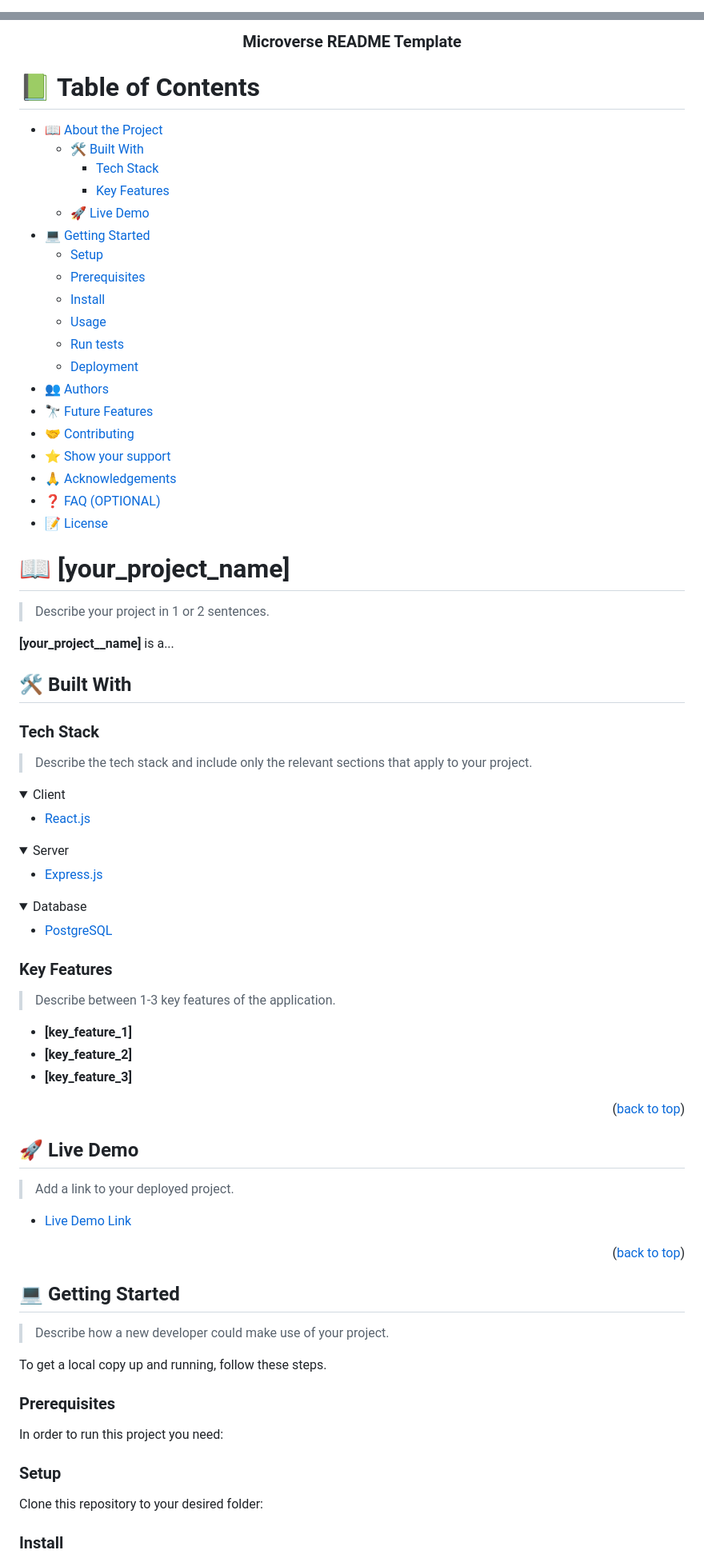
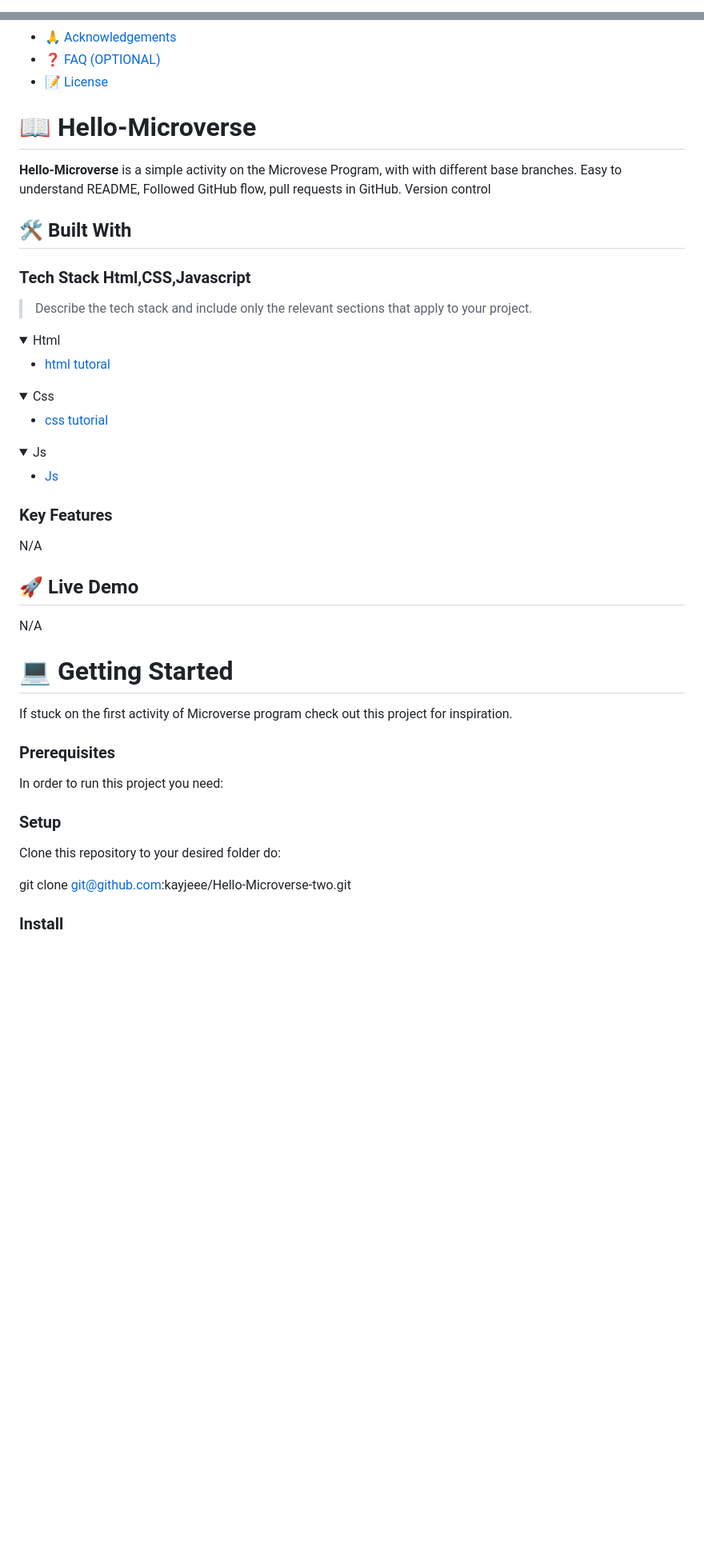
Before and after one commit to kayjeee/Hello-MicroVerse-, a Markdown page: README.md, 2 parts joined by grey strips. Shown at 80% size. GitHub-like rendering; folded sections open; blank space fills up the shorter version.

````diff
--- a/README.md
+++ b/README.md
@@ -9,14 +9,8 @@ Modify this file to match your project and remove sections that don't apply.
 REQUIRED SECTIONS:
 - Table of Contents
 - About the Project
-  - Built With
-  - Live Demo
 - Getting Started
 - Authors
-- Future Features
-- Contributing
-- Show your support
-- Acknowledgements
 - License
 
 OPTIONAL SECTIONS:
@@ -32,7 +22,4 @@ After you're finished please remove all the comments and instructions!
 
-  <h3><b>Microverse README Template</b></h3>
-
-</div>
 
 <!-- TABLE OF CONTENTS -->
 
@@ -60,68 +47,58 @@ After you're finished please remove all the comments and instructions!
 
 <!-- PROJECT DESCRIPTION -->
 
-# 📖 [your_project_name] <a name="about-project"></a>
+# 📖 Hello-Microverse <a name="about-project"></a>
 
-> Describe your project in 1 or 2 sentences.
 
-**[your_project__name]** is a...
+**Hello-Microverse** is a simple activity on the Microvese Program,
+with with different base branches.
+Easy to understand README,
+ Followed GitHub flow,
+ pull requests in GitHub.
+ Version control
 
 ## 🛠 Built With <a name="built-with"></a>
 
-### Tech Stack <a name="tech-stack"></a>
+### Tech Stack <a name="tech-stack">Html,CSS,Javascript</a>
 
 > Describe the tech stack and include only the relevant sections that apply to your project.
 
 <details>
-  <summary>Client</summary>
+  <summary>Html</summary>
   <ul>
-    <li><a href="https://reactjs.org/">React.js</a></li>
+    <li><a href="https://www.w3schools.com/html/">html tutoral</a></li>
   </ul>
 </details>
 
 <details>
-  <summary>Server</summary>
+  <summary>Css</summary>
   <ul>
-    <li><a href="https://expressjs.com/">Express.js</a></li>
+    <li><a href="https://www.w3schools.com/Css/">css tutorial</a></li>
   </ul>
 </details>
 
 <details>
-<summary>Database</summary>
+<summary>Js</summary>
   <ul>
-    <li><a href="https://www.postgresql.org/">PostgreSQL</a></li>
+    <li><a href="https://www.w3schools.com/Js/">Js</a></li>
   </ul>
 </details>
-
 <!-- Features -->
 
 ### Key Features <a name="key-features"></a>
 
-> Describe between 1-3 key features of the application.
-
-- **[key_feature_1]**
-- **[key_feature_2]**
-- **[key_feature_3]**
-
-<p align="right">(<a href="#readme-top">back to top</a>)</p>
+N/A
 
 <!-- LIVE DEMO -->
 
 ## 🚀 Live Demo <a name="live-demo"></a>
 
-> Add a link to your deployed project.
+N/A
 
-- [Live Demo Link](https://google.com)
 
-<p align="right">(<a href="#readme-top">back to top</a>)</p>
-
-<!-- GETTING STARTED -->
-
-## 💻 Getting Started <a name="getting-started"></a>
-
-> Describe how a new developer could make use of your project.
-
-To get a local copy up and running, follow these steps.
+# 💻 Getting Started <a name="getting-Started"></a>
+If stuck on the first activity of Microverse program
+check out this project for inspiration.
 
 ### Prerequisites
 
@@ -137,16 +114,11 @@ Example command:
 
 ### Setup
 
-Clone this repository to your desired folder:
+Clone this repository to your desired folder do:
 
-<!--
-Example commands:
+git clone git@github.com:kayjeee/Hello-Microverse-two.git
 
-```sh
-  cd my-folder
-  git clone git@github.com:myaccount/my-project.git
-```
---->
+
 
 ### Install
 
````
Also changed, not shown: other parts of README.md (+11 -76 lines).
